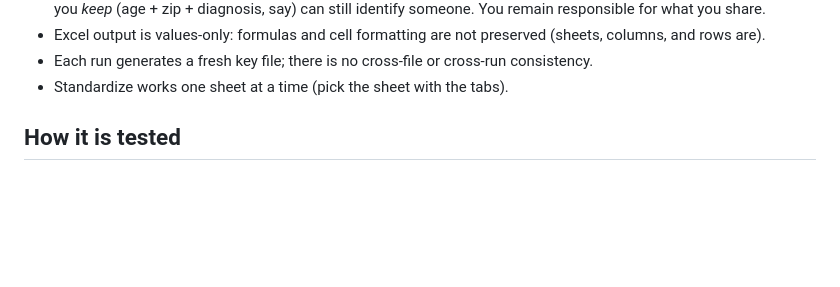
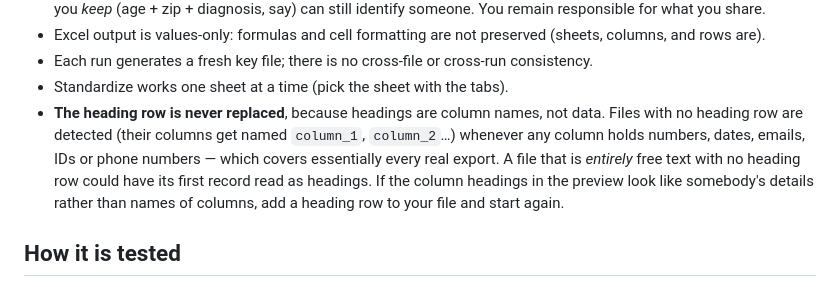
Before and after one commit to Dandotmd/SuperRedactor, a Markdown page: README.md, the part around the change. GitHub-like rendering; blank space fills up the shorter version.

Commit message:
docs: state the one case where a heading row could be data
Co-Authored-By: Claude Fable 5 <noreply@anthropic.com>

```diff
--- a/README.md
+++ b/README.md
@@ -219,6 +219,14 @@ usually a sign the key is from a different run.
 - Each run generates a fresh key file; there is no cross-file or cross-run
   consistency.
 - Standardize works one sheet at a time (pick the sheet with the tabs).
+- **The heading row is never replaced**, because headings are column names,
+  not data. Files with no heading row are detected (their columns get named
+  `column_1`, `column_2`…) whenever any column holds numbers, dates, emails,
+  IDs or phone numbers — which covers essentially every real export. A file
+  that is *entirely* free text with no heading row could have its first
+  record read as headings. If the column headings in the preview look like
+  somebody's details rather than names of columns, add a heading row to your
+  file and start again.
 
 ## How it is tested
 
```
